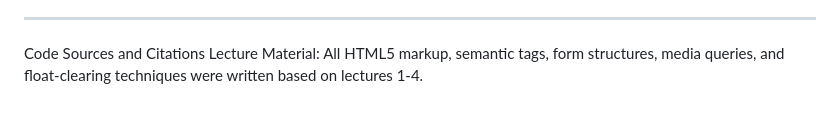
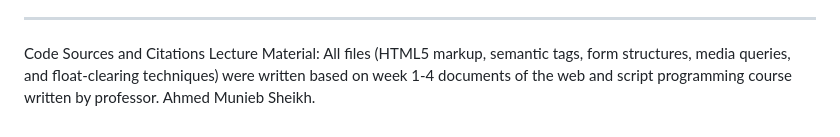
Before and after one commit to BlueJum/Assignment1, a Markdown page: README.md, the part around the change. Rendered like a GitHub page.

Commit message:
Final final update README.md

```diff
--- a/README.md
+++ b/README.md
@@ -51,4 +51,4 @@ The color scheme was generated using Adobe Color (https://color.adobe.com/create
 ---
 
 Code Sources and Citations
-  Lecture Material: All HTML5 markup, semantic tags, form structures, media queries, and float-clearing techniques were written based on lectures 1-4.
+  Lecture Material: All files (HTML5 markup, semantic tags, form structures, media queries, and float-clearing techniques) were written based on week 1-4 documents of the web and script programming course written by professor. Ahmed Munieb Sheikh.
```
